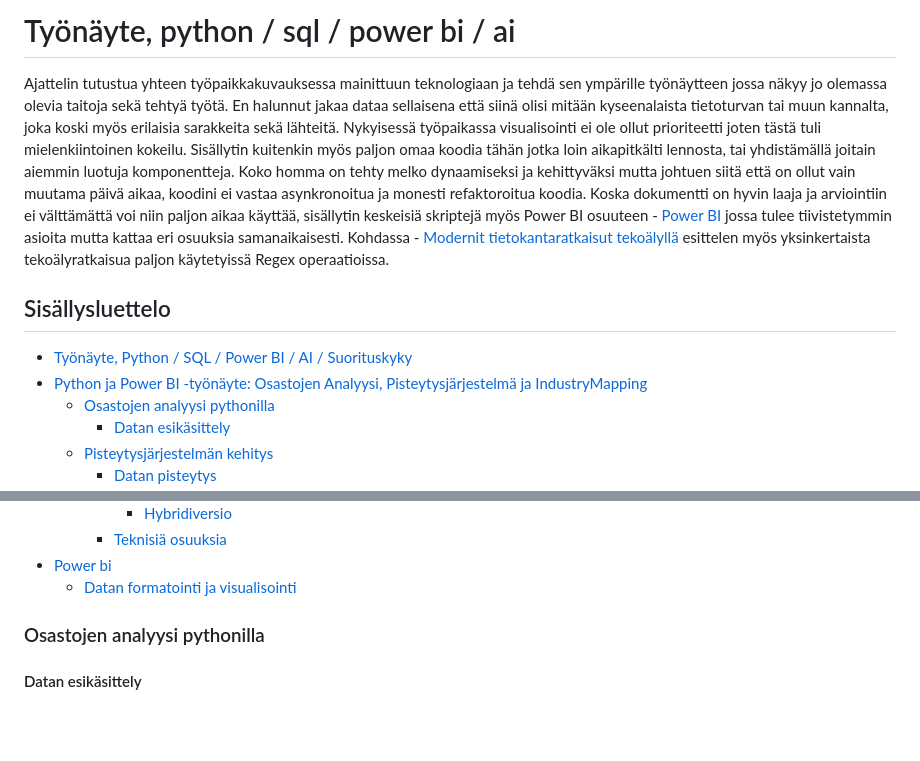
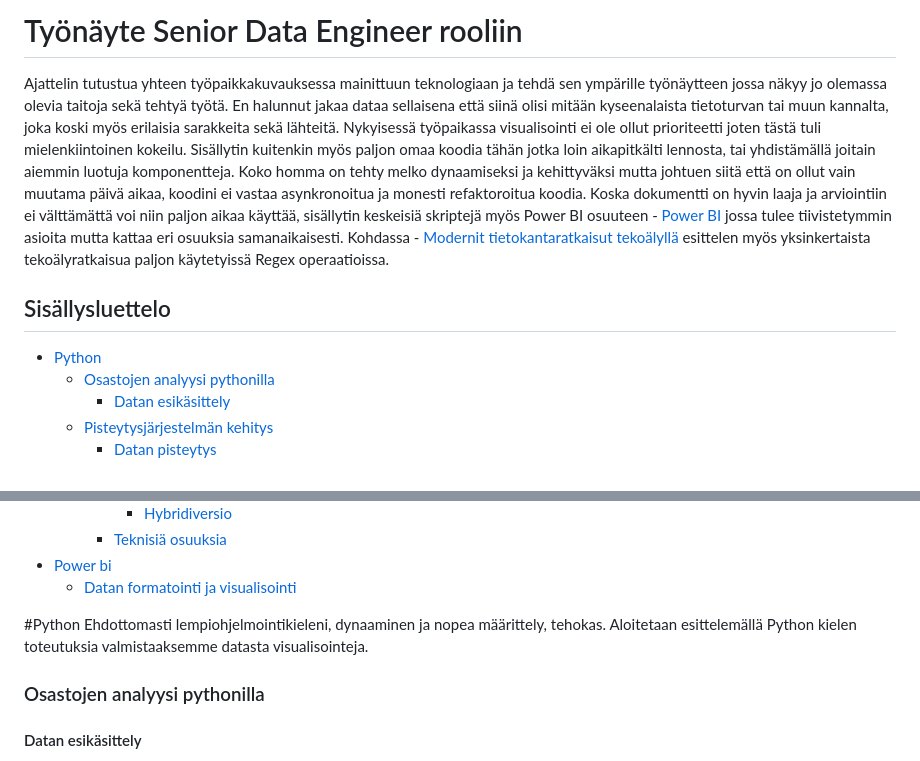
Before and after one commit to Mauno934/Tyonayte, a Markdown page: Projekti1/README.MD, 2 parts joined by grey strips. GitHub-like rendering; blank space fills up the shorter version.

```diff
--- a/Projekti1/README.MD
+++ b/Projekti1/README.MD
@@ -1,4 +1,4 @@
-# Työnäyte, python / sql / power bi / ai
+# Työnäyte Senior Data Engineer rooliin
 
 Ajattelin tutustua yhteen työpaikkakuvauksessa mainittuun teknologiaan ja tehdä sen ympärille työnäytteen jossa näkyy jo olemassa olevia taitoja sekä tehtyä työtä. En halunnut jakaa dataa sellaisena että
 siinä olisi mitään kyseenalaista tietoturvan tai muun kannalta, joka koski myös erilaisia sarakkeita sekä lähteitä. Nykyisessä työpaikassa visualisointi ei ole ollut prioriteetti joten tästä tuli mielenkiintoinen kokeilu.
@@ -9,8 +9,7 @@ Koko homma on tehty melko dynaamiseksi ja kehittyväksi mutta johtuen siitä ett
 
 
 ## Sisällysluettelo
-- [Työnäyte, Python / SQL / Power BI / AI / Suorituskyky](#työnäyte-python--sql--power-bi--ai--suorituskyky)
-- [Python ja Power BI -työnäyte: Osastojen Analyysi, Pisteytysjärjestelmä ja IndustryMapping](#python-ja-power-bi--työnäyte-osastojen-analyysi-pisteytysjärjestelmä-ja-industrymapping)
+- [Python](#Python)
   - [Osastojen analyysi pythonilla](#osastojen-analyysi-pythonilla)
     - [Datan esikäsittely](#datan-esikäsittely)
   - [Pisteytysjärjestelmän kehitys](#pisteytysjärjestelmän-kehitys)
@@ -39,8 +38,8 @@ Koko homma on tehty melko dynaamiseksi ja kehittyväksi mutta johtuen siitä ett
 
 
 
-
-
+#Python
+Ehdottomasti lempiohjelmointikieleni, dynaaminen ja nopea määrittely, tehokas. Aloitetaan esittelemällä Python kielen toteutuksia valmistaaksemme datasta visualisointeja.
 
 
 
```
